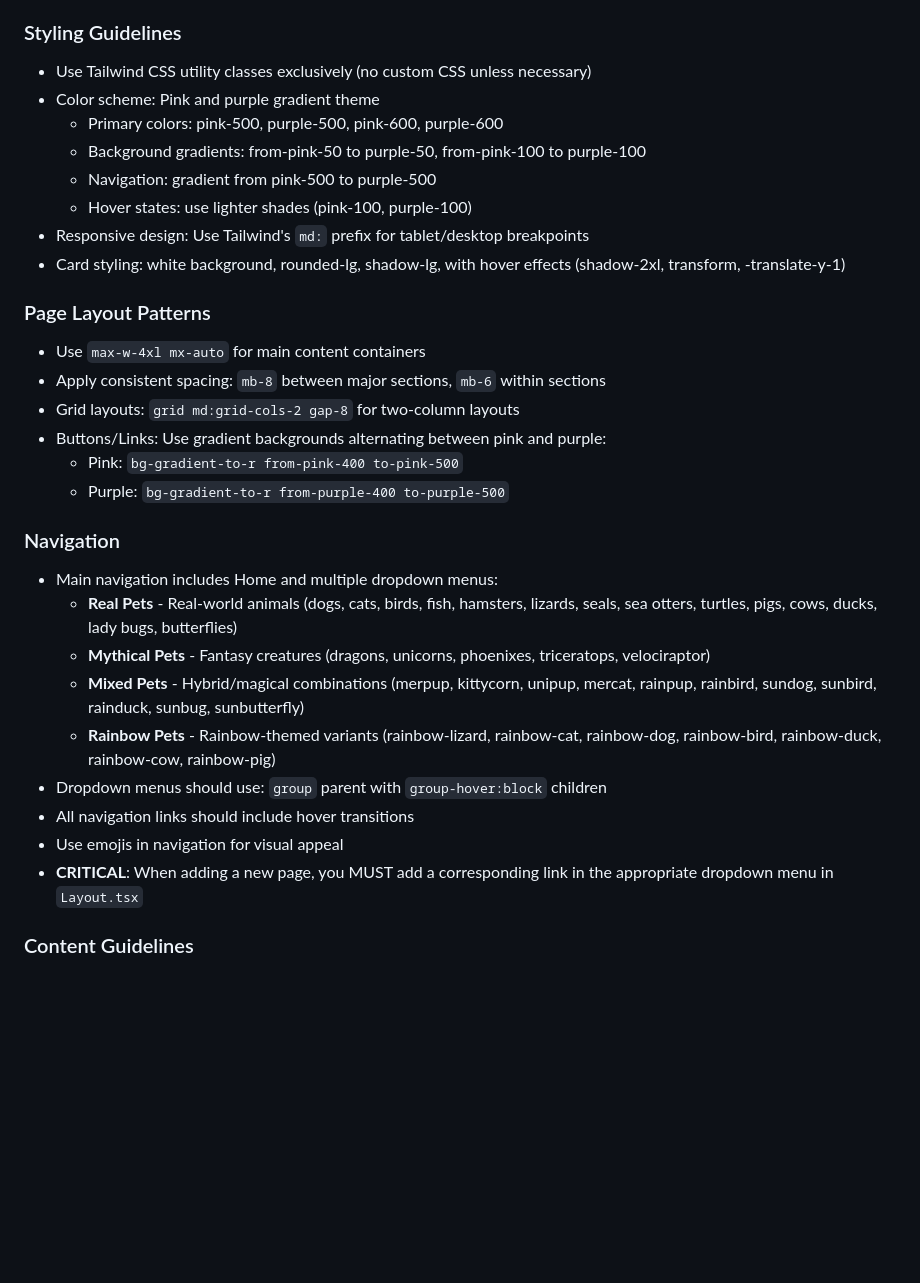
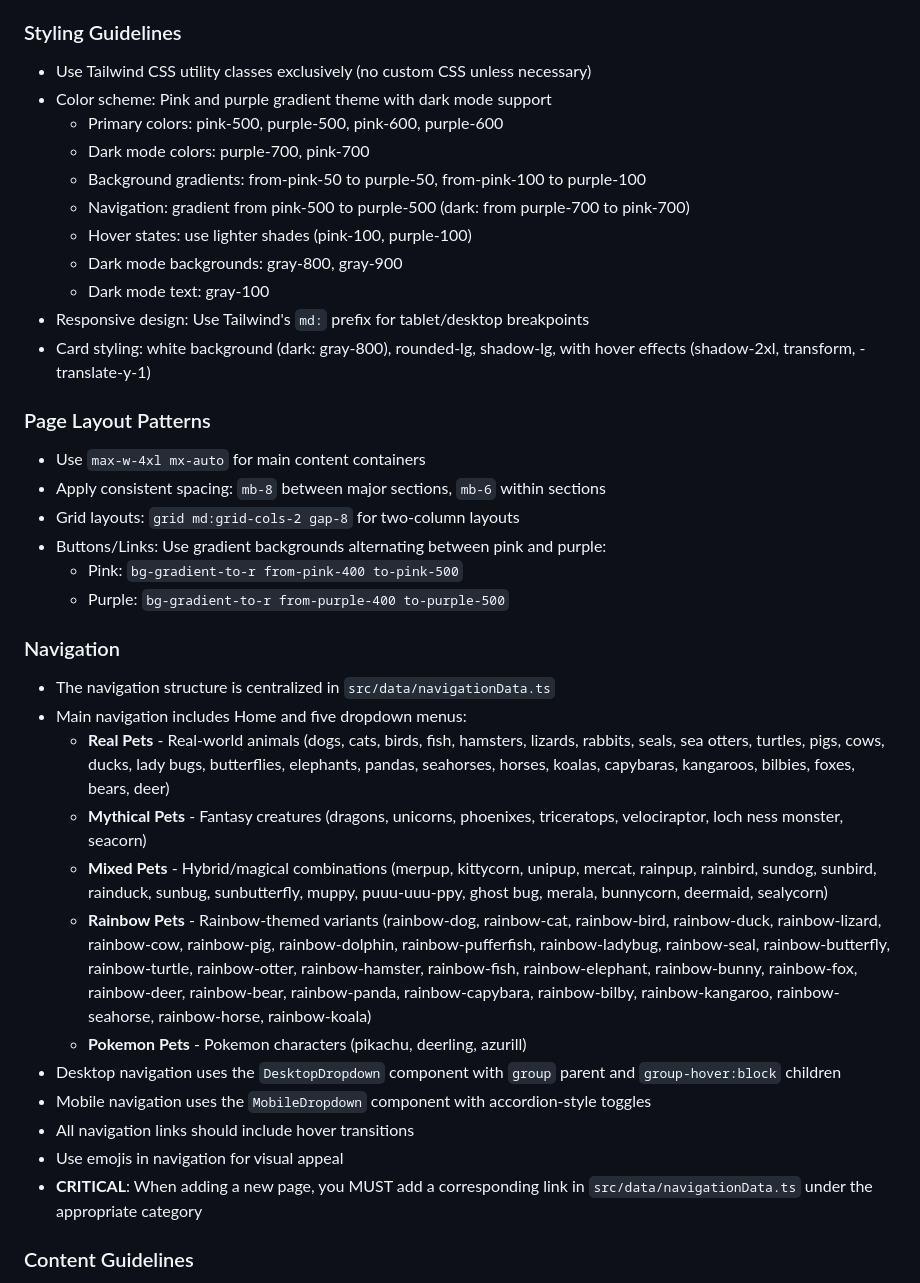
Before and after one commit to splk3/animal-friends, a Markdown page: .github/copilot-instructions.md, the part around one of its changes. Drawn GitHub-style; blank space fills up the shorter version.

```diff
--- a/.github/copilot-instructions.md
+++ b/.github/copilot-instructions.md
@@ -52,13 +57,16 @@ src/
 
 ### Styling Guidelines
 - Use Tailwind CSS utility classes exclusively (no custom CSS unless necessary)
-- Color scheme: Pink and purple gradient theme
+- Color scheme: Pink and purple gradient theme with dark mode support
   - Primary colors: pink-500, purple-500, pink-600, purple-600
+  - Dark mode colors: purple-700, pink-700
   - Background gradients: from-pink-50 to purple-50, from-pink-100 to purple-100
-  - Navigation: gradient from pink-500 to purple-500
+  - Navigation: gradient from pink-500 to purple-500 (dark: from purple-700 to pink-700)
   - Hover states: use lighter shades (pink-100, purple-100)
+  - Dark mode backgrounds: gray-800, gray-900
+  - Dark mode text: gray-100
 - Responsive design: Use Tailwind's `md:` prefix for tablet/desktop breakpoints
-- Card styling: white background, rounded-lg, shadow-lg, with hover effects (shadow-2xl, transform, -translate-y-1)
+- Card styling: white background (dark: gray-800), rounded-lg, shadow-lg, with hover effects (shadow-2xl, transform, -translate-y-1)
 
 ### Page Layout Patterns
 - Use `max-w-4xl mx-auto` for main content containers
@@ -69,15 +77,18 @@ src/
   - Purple: `bg-gradient-to-r from-purple-400 to-purple-500`
 
 ### Navigation
-- Main navigation includes Home and multiple dropdown menus:
-  - **Real Pets** - Real-world animals (dogs, cats, birds, fish, hamsters, lizards, seals, sea otters, turtles, pigs, cows, ducks, lady bugs, butterflies)
-  - **Mythical Pets** - Fantasy creatures (dragons, unicorns, phoenixes, triceratops, velociraptor)
-  - **Mixed Pets** - Hybrid/magical combinations (merpup, kittycorn, unipup, mercat, rainpup, rainbird, sundog, sunbird, rainduck, sunbug, sunbutterfly)
-  - **Rainbow Pets** - Rainbow-themed variants (rainbow-lizard, rainbow-cat, rainbow-dog, rainbow-bird, rainbow-duck, rainbow-cow, rainbow-pig)
-- Dropdown menus should use: `group` parent with `group-hover:block` children
+- The navigation structure is centralized in `src/data/navigationData.ts`
+- Main navigation includes Home and five dropdown menus:
+  - **Real Pets** - Real-world animals (dogs, cats, birds, fish, hamsters, lizards, rabbits, seals, sea otters, turtles, pigs, cows, ducks, lady bugs, butterflies, elephants, pandas, seahorses, horses, koalas, capybaras, kangaroos, bilbies, foxes, bears, deer)
+  - **Mythical Pets** - Fantasy creatures (dragons, unicorns, phoenixes, triceratops, velociraptor, loch ness monster, seacorn)
+  - **Mixed Pets** - Hybrid/magical combinations (merpup, kittycorn, unipup, mercat, rainpup, rainbird, sundog, sunbird, rainduck, sunbug, sunbutterfly, muppy, puuu-uuu-ppy, ghost bug, merala, bunnycorn, deermaid, sealycorn)
+  - **Rainbow Pets** - Rainbow-themed variants (rainbow-dog, rainbow-cat, rainbow-bird, rainbow-duck, rainbow-lizard, rainbow-cow, rainbow-pig, rainbow-dolphin, rainbow-pufferfish, rainbow-ladybug, rainbow-seal, rainbow-butterfly, rainbow-turtle, rainbow-otter, rainbow-hamster, rainbow-fish, rainbow-elephant, rainbow-bunny, rainbow-fox, rainbow-deer, rainbow-bear, rainbow-panda, rainbow-capybara, rainbow-bilby, rainbow-kangaroo, rainbow-seahorse, rainbow-horse, rainbow-koala)
+  - **Pokemon Pets** - Pokemon characters (pikachu, deerling, azurill)
+- Desktop navigation uses the `DesktopDropdown` component with `group` parent and `group-hover:block` children
+- Mobile navigation uses the `MobileDropdown` component with accordion-style toggles
 - All navigation links should include hover transitions
 - Use emojis in navigation for visual appeal
-- **CRITICAL**: When adding a new page, you MUST add a corresponding link in the appropriate dropdown menu in `Layout.tsx`
+- **CRITICAL**: When adding a new page, you MUST add a corresponding link in `src/data/navigationData.ts` under the appropriate category
 
 ### Content Guidelines
 - Each animal page should include:
```
Also changed, not shown: other parts of .github/copilot-instructions.md (+23 -17 lines), README.md (+47 -19 lines).
